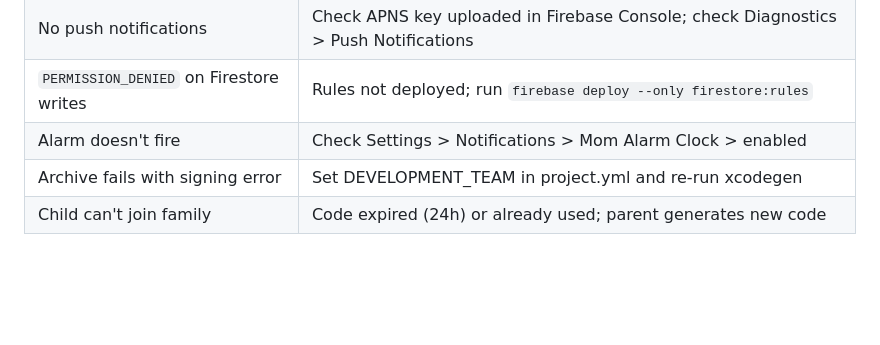
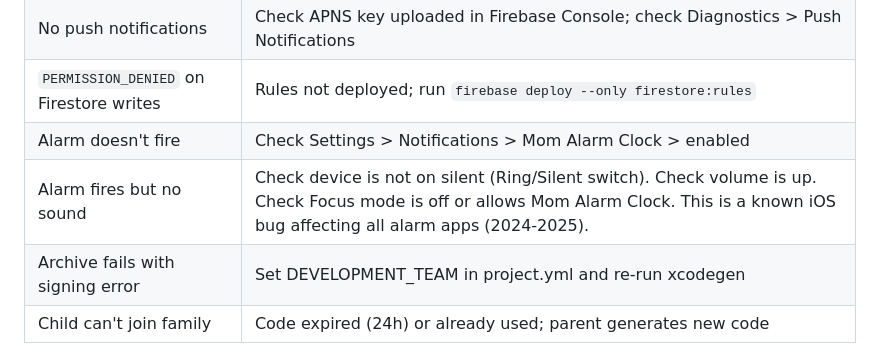
Before and after one commit to robosecure/mom-alarm-clock, a Markdown page: SETUP_GUIDE.md, the part around the change. Drawn GitHub-style; blank space fills up the shorter version.

Commit message:
C50-DOCS: add silent alarm troubleshooting based on 2024-2025 iOS research
SETUP_GUIDE.md: added entry for 'Alarm fires but no sound' — the #1
user complaint across all iOS alarm apps. Covers: Ring/Silent switch,
volume, Focus mode, and notes the known iOS platform bug.

Research: Apple Insider, Digital Trends, Apple Community forums all
report widespread silent alarm issues in iOS 17-18 (2024-2025).

Co-Authored-By: Claude Opus 4.6 (1M context) <noreply@anthropic.com>

```diff
--- a/SETUP_GUIDE.md
+++ b/SETUP_GUIDE.md
@@ -132,5 +132,6 @@ Then in Xcode:
 | No push notifications | Check APNS key uploaded in Firebase Console; check Diagnostics > Push Notifications |
 | `PERMISSION_DENIED` on Firestore writes | Rules not deployed; run `firebase deploy --only firestore:rules` |
 | Alarm doesn't fire | Check Settings > Notifications > Mom Alarm Clock > enabled |
+| Alarm fires but no sound | Check device is not on silent (Ring/Silent switch). Check volume is up. Check Focus mode is off or allows Mom Alarm Clock. This is a known iOS bug affecting all alarm apps (2024-2025). |
 | Archive fails with signing error | Set DEVELOPMENT_TEAM in project.yml and re-run xcodegen |
 | Child can't join family | Code expired (24h) or already used; parent generates new code |
```
